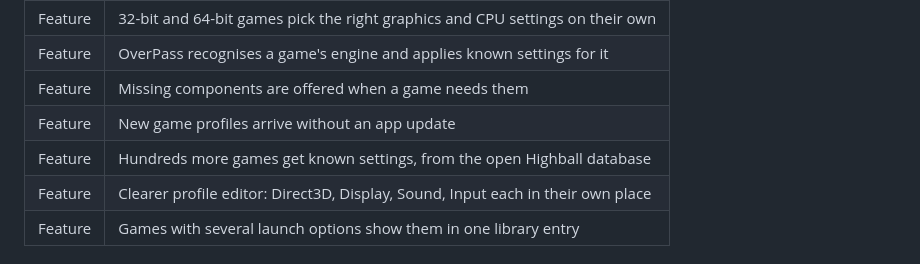
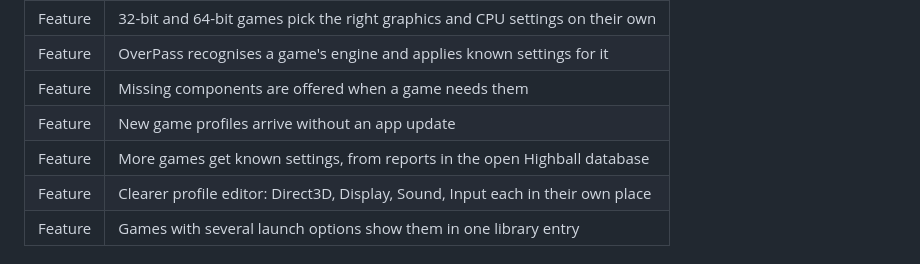
Before and after one commit to McKack/overpass, a Markdown page: ROADMAP.md, the part around the change. Drawn GitHub-style.

Commit message:
Roadmap: Highball wording

```diff
--- a/ROADMAP.md
+++ b/ROADMAP.md
@@ -39,7 +39,7 @@ You shouldn't need to know how a game was built to play it.
 | Feature | OverPass recognises a game's engine and applies known settings for it |
 | Feature | Missing components are offered when a game needs them |
 | Feature | New game profiles arrive without an app update |
-| Feature | Hundreds more games get known settings, from the open Highball database |
+| Feature | More games get known settings, from reports in the open Highball database |
 | Feature | Clearer profile editor: Direct3D, Display, Sound, Input each in their own place |
 | Feature | Games with several launch options show them in one library entry |
 
```
